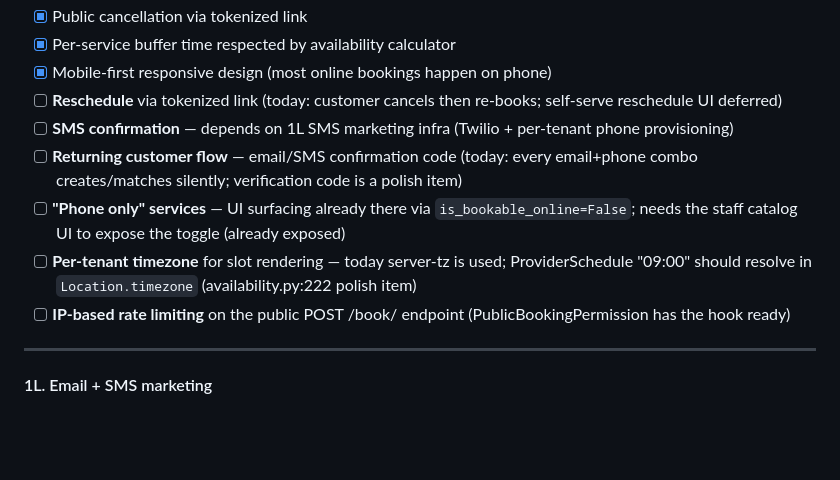
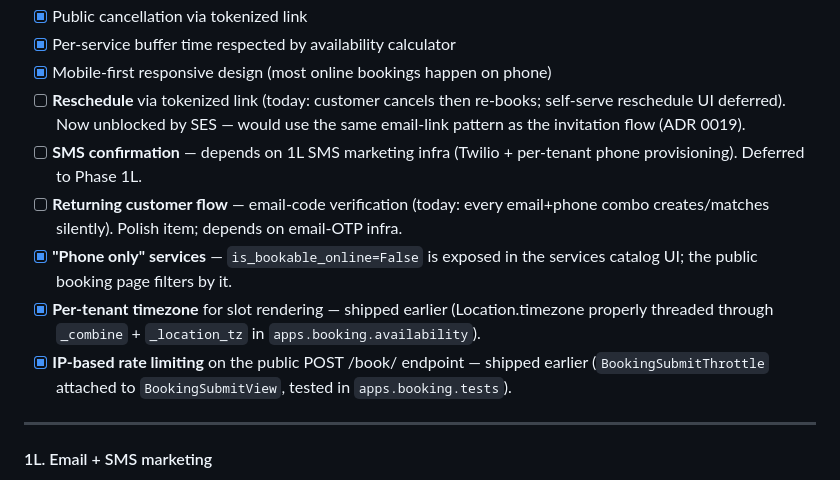
Before and after one commit to Max-Eli/LumeCRMv2, a Markdown page: PROJECT_PLAN.md, the part around the change. Rendered like a GitHub page; blank space fills up the shorter version.

Commit message:
docs(plan): reconcile 1I online-booking with actual code state
Three items in 1I's Session-3 list were already shipped:
  - "Phone only" services — `is_bookable_online=False` already exposed
    in the catalog UI; public booking page already filters by it.
  - Per-tenant timezone for slot rendering — `_location_tz` +
    `_combine` already thread `Location.timezone` through
    apps.booking.availability.
  - IP rate limiting on POST /book/ — `BookingSubmitThrottle` is
    attached to BookingSubmitView and covered by the booking tests.

Remaining genuinely-open in 1I: reschedule via tokenized link
(now unblocked by SES, same email-link pattern as the invitation
flow), and SMS confirmation + returning-customer verification
(both Twilio-blocked, deferred to Phase 1L).

```diff
--- a/PROJECT_PLAN.md
+++ b/PROJECT_PLAN.md
@@ -698,12 +698,12 @@ User started Meta App registration. Status as of pause:
 - [x] Public cancellation via tokenized link
 - [x] Per-service buffer time respected by availability calculator
 - [x] Mobile-first responsive design (most online bookings happen on phone)
-- [ ] **Reschedule** via tokenized link (today: customer cancels then re-books; self-serve reschedule UI deferred)
-- [ ] **SMS confirmation** — depends on 1L SMS marketing infra (Twilio + per-tenant phone provisioning)
-- [ ] **Returning customer flow** — email/SMS confirmation code (today: every email+phone combo creates/matches silently; verification code is a polish item)
-- [ ] **"Phone only" services** — UI surfacing already there via `is_bookable_online=False`; needs the staff catalog UI to expose the toggle (already exposed)
-- [ ] **Per-tenant timezone** for slot rendering — today server-tz is used; ProviderSchedule "09:00" should resolve in `Location.timezone` (availability.py:222 polish item)
-- [ ] **IP-based rate limiting** on the public POST /book/ endpoint (PublicBookingPermission has the hook ready)
+- [ ] **Reschedule** via tokenized link (today: customer cancels then re-books; self-serve reschedule UI deferred). Now unblocked by SES — would use the same email-link pattern as the invitation flow (ADR 0019).
+- [ ] **SMS confirmation** — depends on 1L SMS marketing infra (Twilio + per-tenant phone provisioning). Deferred to Phase 1L.
+- [ ] **Returning customer flow** — email-code verification (today: every email+phone combo creates/matches silently). Polish item; depends on email-OTP infra.
+- [x] **"Phone only" services** — `is_bookable_online=False` is exposed in the services catalog UI; the public booking page filters by it.
+- [x] **Per-tenant timezone** for slot rendering — shipped earlier (Location.timezone properly threaded through `_combine` + `_location_tz` in `apps.booking.availability`).
+- [x] **IP-based rate limiting** on the public POST /book/ endpoint — shipped earlier (`BookingSubmitThrottle` attached to `BookingSubmitView`, tested in `apps.booking.tests`).
 
 ---
 
```
